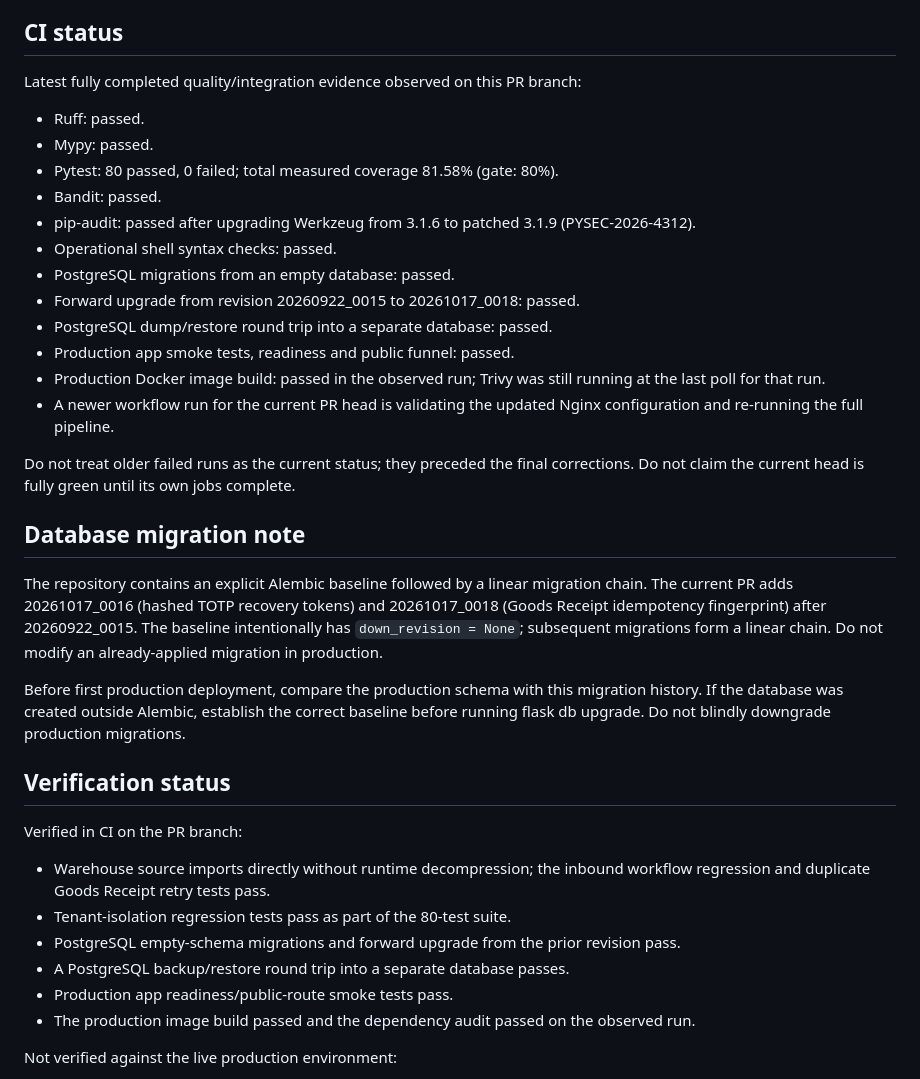
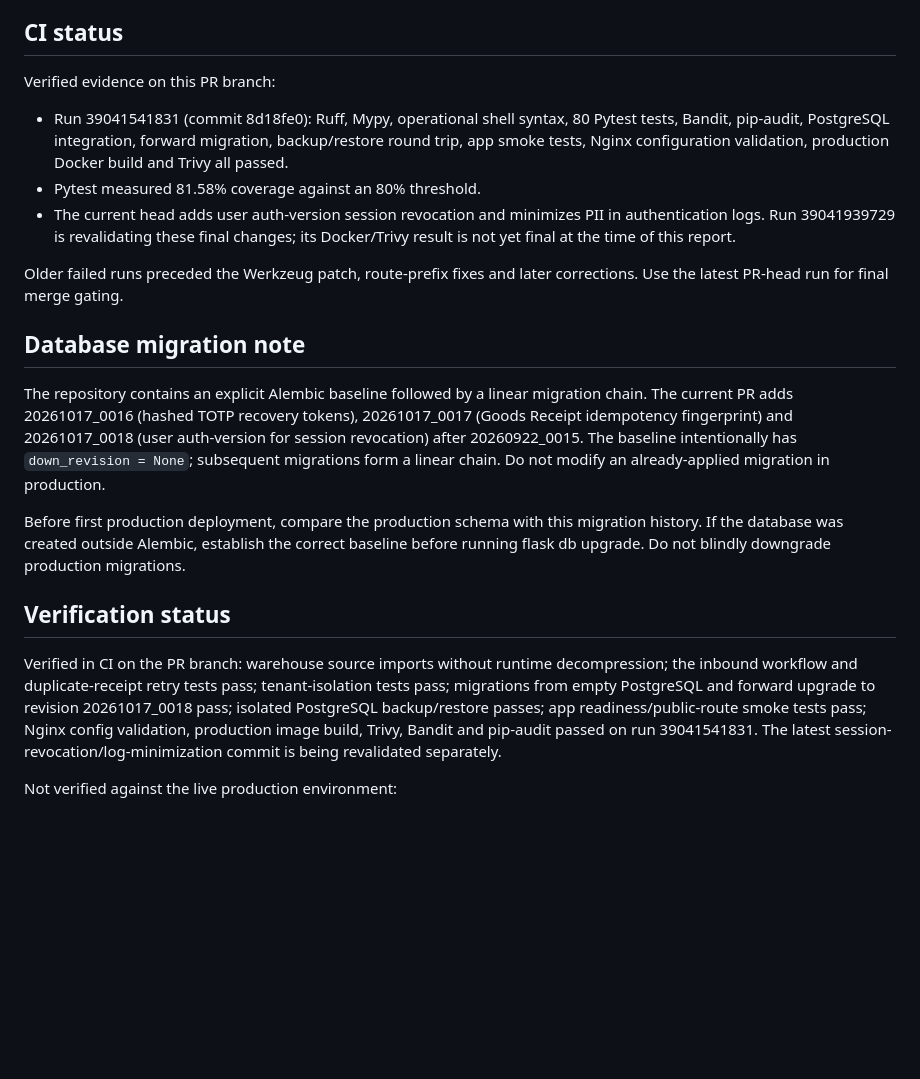
Before and after one commit to Tahmoures54/MaterialHub, a Markdown page: PRODUCTION_READINESS_REPORT.md, the part around the change. Rendered like a GitHub page; blank space fills up the shorter version.

Commit message:
docs(readiness): distinguish verified CI from final head checks

```diff
--- a/PRODUCTION_READINESS_REPORT.md
+++ b/PRODUCTION_READINESS_REPORT.md
@@ -63,36 +63,21 @@ Internet -> Nginx/TLS -> Gunicorn/Flask -> PostgreSQL + Redis
 
 ## CI status
 
-Latest fully completed quality/integration evidence observed on this PR branch:
-- Ruff: passed.
-- Mypy: passed.
-- Pytest: 80 passed, 0 failed; total measured coverage 81.58% (gate: 80%).
-- Bandit: passed.
-- pip-audit: passed after upgrading Werkzeug from 3.1.6 to patched 3.1.9 (PYSEC-2026-4312).
-- Operational shell syntax checks: passed.
-- PostgreSQL migrations from an empty database: passed.
-- Forward upgrade from revision 20260922_0015 to 20261017_0018: passed.
-- PostgreSQL dump/restore round trip into a separate database: passed.
-- Production app smoke tests, readiness and public funnel: passed.
-- Production Docker image build: passed in the observed run; Trivy was still running at the last poll for that run.
-- A newer workflow run for the current PR head is validating the updated Nginx configuration and re-running the full pipeline.
+Verified evidence on this PR branch:
+- Run 39041541831 (commit 8d18fe0): Ruff, Mypy, operational shell syntax, 80 Pytest tests, Bandit, pip-audit, PostgreSQL integration, forward migration, backup/restore round trip, app smoke tests, Nginx configuration validation, production Docker build and Trivy all passed.
+- Pytest measured 81.58% coverage against an 80% threshold.
+- The current head adds user auth-version session revocation and minimizes PII in authentication logs. Run 39041939729 is revalidating these final changes; its Docker/Trivy result is not yet final at the time of this report.
 
-Do not treat older failed runs as the current status; they preceded the final corrections. Do not claim the current head is fully green until its own jobs complete.
+Older failed runs preceded the Werkzeug patch, route-prefix fixes and later corrections. Use the latest PR-head run for final merge gating.
 
 ## Database migration note
-The repository contains an explicit Alembic baseline followed by a linear migration chain. The current PR adds 20261017_0016 (hashed TOTP recovery tokens) and 20261017_0018 (Goods Receipt idempotency fingerprint) after 20260922_0015. The baseline intentionally has `down_revision = None`; subsequent migrations form a linear chain. Do not modify an already-applied migration in production.
+The repository contains an explicit Alembic baseline followed by a linear migration chain. The current PR adds 20261017_0016 (hashed TOTP recovery tokens), 20261017_0017 (Goods Receipt idempotency fingerprint) and 20261017_0018 (user auth-version for session revocation) after 20260922_0015. The baseline intentionally has `down_revision = None`; subsequent migrations form a linear chain. Do not modify an already-applied migration in production.
 
 Before first production deployment, compare the production schema with this migration history. If the database was created outside Alembic, establish the correct baseline before running flask db upgrade. Do not blindly downgrade production migrations.
 
 ## Verification status
 
-Verified in CI on the PR branch:
-- Warehouse source imports directly without runtime decompression; the inbound workflow regression and duplicate Goods Receipt retry tests pass.
-- Tenant-isolation regression tests pass as part of the 80-test suite.
-- PostgreSQL empty-schema migrations and forward upgrade from the prior revision pass.
-- A PostgreSQL backup/restore round trip into a separate database passes.
-- Production app readiness/public-route smoke tests pass.
-- The production image build passed and the dependency audit passed on the observed run.
+Verified in CI on the PR branch: warehouse source imports without runtime decompression; the inbound workflow and duplicate-receipt retry tests pass; tenant-isolation tests pass; migrations from empty PostgreSQL and forward upgrade to revision 20261017_0018 pass; isolated PostgreSQL backup/restore passes; app readiness/public-route smoke tests pass; Nginx config validation, production image build, Trivy, Bandit and pip-audit passed on run 39041541831. The latest session-revocation/log-minimization commit is being revalidated separately.
 
 Not verified against the live production environment:
 - Production secrets, SMTP delivery, TLS certificates and actual deployment.
```
